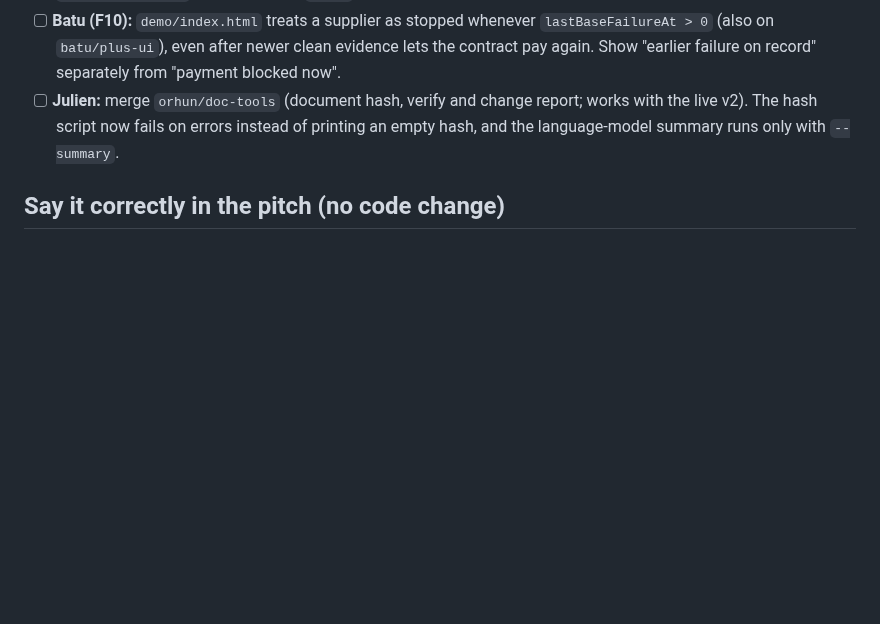
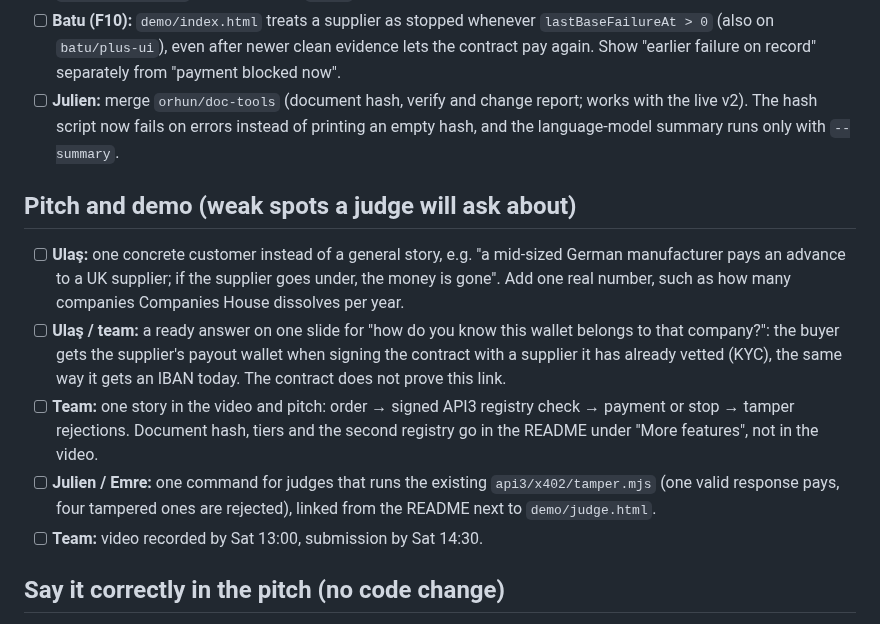
Before and after one commit to julienlmu/tumblockchain-powerpuffboys, a Markdown page: docs/TODO.md, the part around the change. Rendered like a GitHub page; blank space fills up the shorter version.

Commit message:
docs: pitch and demo items in the to-do list

```diff
--- a/docs/TODO.md
+++ b/docs/TODO.md
@@ -19,6 +19,14 @@ Rule for tonight: no contract change, no new deployment, no dependency upgrade.
 - [ ] **Batu (F10):** `demo/index.html` treats a supplier as stopped whenever `lastBaseFailureAt > 0` (also on `batu/plus-ui`), even after newer clean evidence lets the contract pay again. Show "earlier failure on record" separately from "payment blocked now".
 - [ ] **Julien:** merge `orhun/doc-tools` (document hash, verify and change report; works with the live v2). The hash script now fails on errors instead of printing an empty hash, and the language-model summary runs only with `--summary`.
 
+## Pitch and demo (weak spots a judge will ask about)
+
+- [ ] **Ulaş:** one concrete customer instead of a general story, e.g. "a mid-sized German manufacturer pays an advance to a UK supplier; if the supplier goes under, the money is gone". Add one real number, such as how many companies Companies House dissolves per year.
+- [ ] **Ulaş / team:** a ready answer on one slide for "how do you know this wallet belongs to that company?": the buyer gets the supplier's payout wallet when signing the contract with a supplier it has already vetted (KYC), the same way it gets an IBAN today. The contract does not prove this link.
+- [ ] **Team:** one story in the video and pitch: order → signed API3 registry check → payment or stop → tamper rejections. Document hash, tiers and the second registry go in the README under "More features", not in the video.
+- [ ] **Julien / Emre:** one command for judges that runs the existing `api3/x402/tamper.mjs` (one valid response pays, four tampered ones are rejected), linked from the README next to `demo/judge.html`.
+- [ ] **Team:** video recorded by Sat 13:00, submission by Sat 14:30.
+
 ## Say it correctly in the pitch (no code change)
 
 - **Admin:** the admin can change the expected Airnode address and `maxAge` (`setAirnode`, `setMaxAge`). Only the order's document hash is locked, not the whole contract. In production: timelock or multisig.
```
Also changed, not shown: docs/PROGRESS.md (+1 -1 lines).
